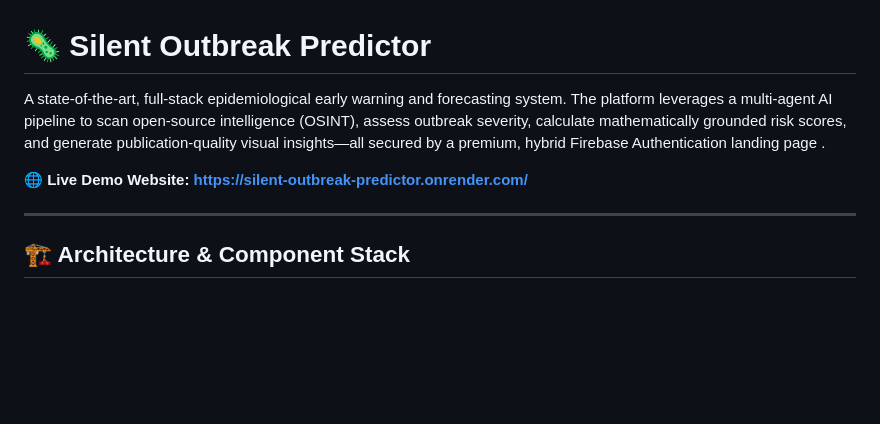
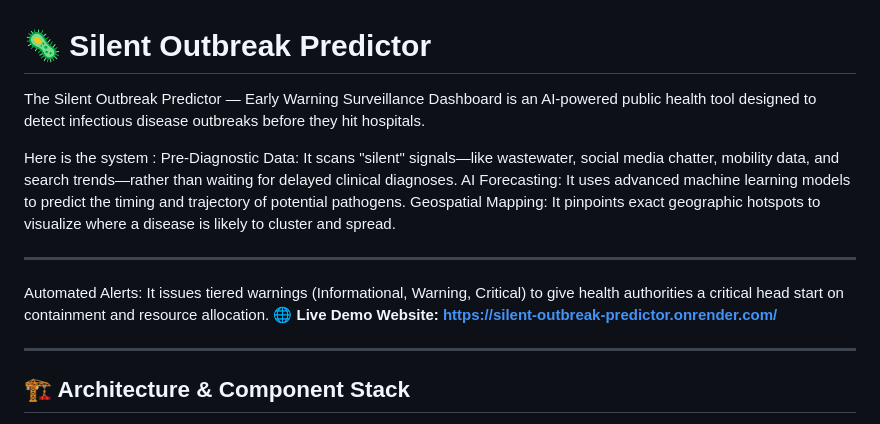
Before and after one commit to mfbvedant/Silent-Outbreak-Predictor, a Markdown page: README.md, the part around the change. Drawn GitHub-style; blank space fills up the shorter version.

```diff
--- a/README.md
+++ b/README.md
@@ -1,7 +1,15 @@
 # 🦠 Silent Outbreak Predictor
 
-A state-of-the-art, full-stack epidemiological early warning and forecasting system. The platform leverages a multi-agent AI pipeline to scan open-source intelligence (OSINT), assess outbreak severity, calculate mathematically grounded risk scores, and generate publication-quality visual insights—all secured by a premium, hybrid Firebase Authentication landing page .
+The Silent Outbreak Predictor — Early Warning Surveillance Dashboard is an AI-powered public health tool designed to detect infectious disease outbreaks before they hit hospitals.
 
+Here is the system :
+Pre-Diagnostic Data: It scans "silent" signals—like wastewater, social media chatter, mobility data, and search trends—rather than waiting for delayed clinical diagnoses.
+AI Forecasting: It uses advanced machine learning models to predict the timing and trajectory of potential pathogens.
+Geospatial Mapping: It pinpoints exact geographic hotspots to visualize where a disease is likely to cluster and spread.
+
+---
+
+Automated Alerts: It issues tiered warnings (Informational, Warning, Critical) to give health authorities a critical head start on containment and resource allocation.
 **🌐 Live Demo Website:** **[https://silent-outbreak-predictor.onrender.com/](https://silent-outbreak-predictor.onrender.com/)**
 
 ---
```
